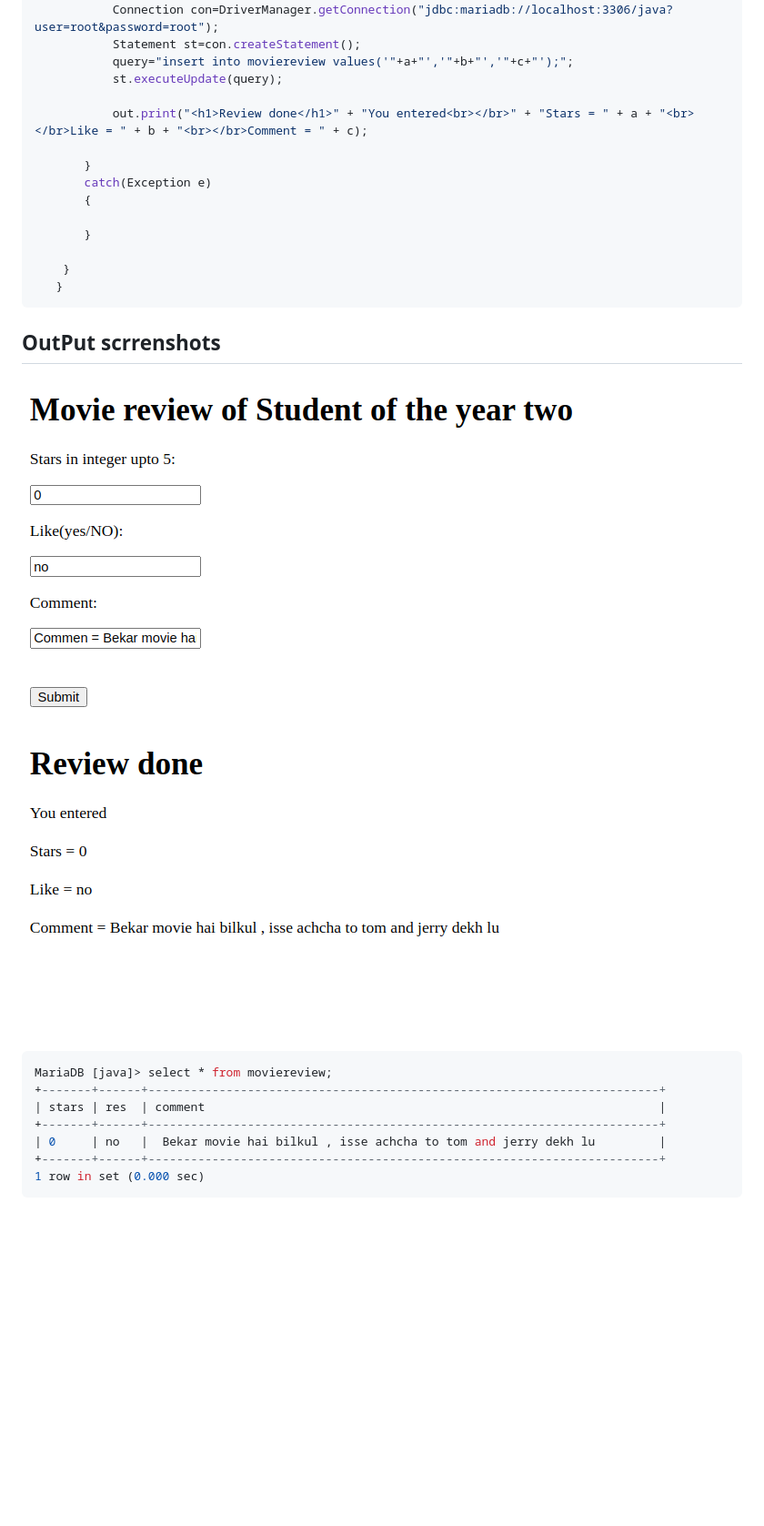
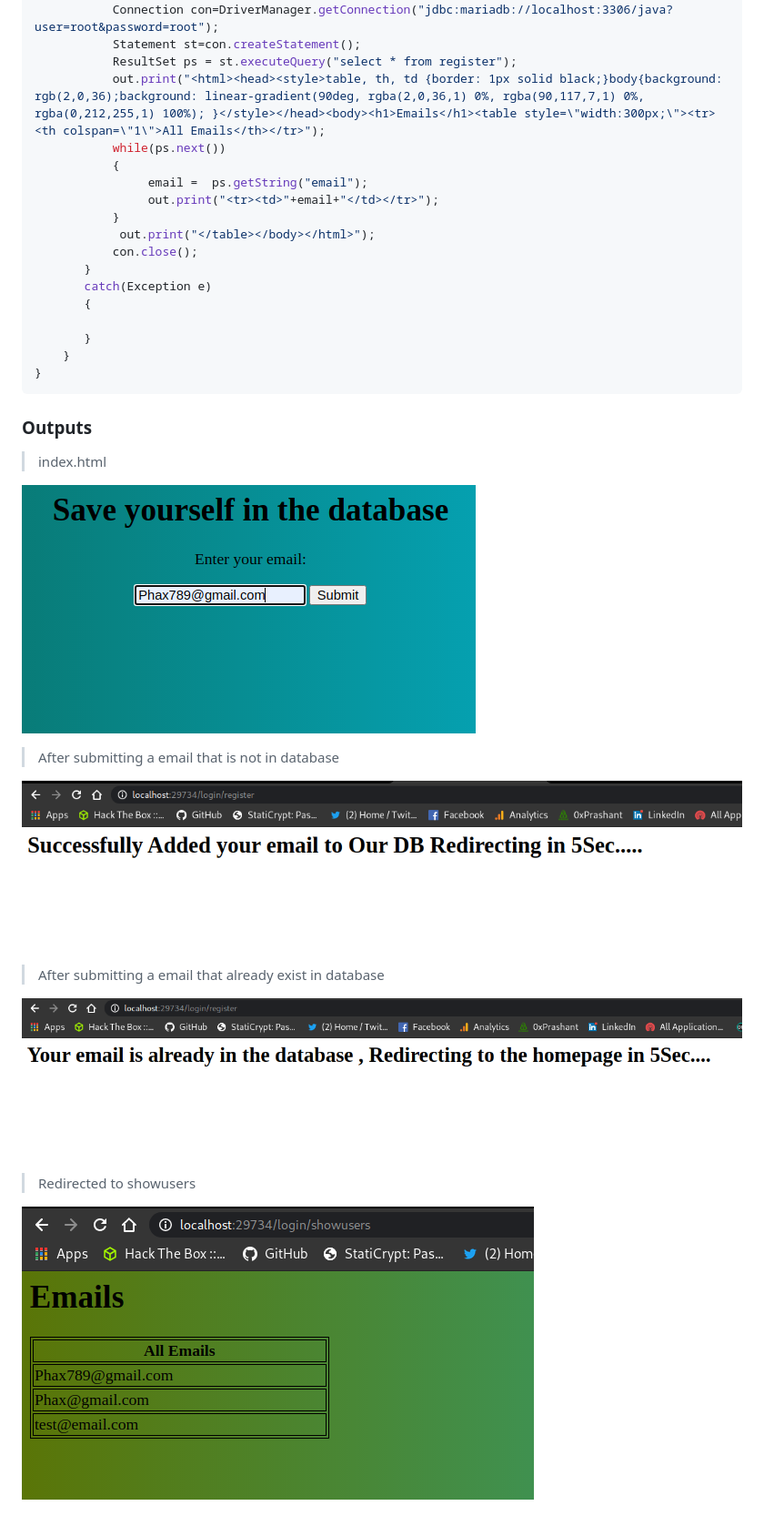
Before and after one commit to 0xprashant/java-assignment, a Markdown page: README.md, the part around the change printed below. Shown: that part at 91% size. Rendered like a GitHub page; pictures changed too: images/image-3.png (added), images/image-4.png (added), images/image-5.png (added); blank space fills up the shorter version.

````diff
--- a/README.md
+++ b/README.md
@@ -61,33 +116,39 @@ public class connect extends HttpServlet {
            Class.forName("org.mariadb.jdbc.Driver").newInstance();
            Connection con=DriverManager.getConnection("jdbc:mariadb://localhost:3306/java?user=root&password=root");
            Statement st=con.createStatement();
-           query="insert into moviereview values('"+a+"','"+b+"','"+c+"');";
-           st.executeUpdate(query);
-
-           out.print("<h1>Review done</h1>" + "You entered<br></br>" + "Stars = " + a + "<br></br>Like = " + b + "<br></br>Comment = " + c);
-
+           ResultSet ps = st.executeQuery("select * from register");
+           out.print("<html><head><style>table, th, td {border: 1px solid black;}body{background: rgb(2,0,36);background: linear-gradient(90deg, rgba(2,0,36,1) 0%, rgba(90,117,7,1) 0%, rgba(0,212,255,1) 100%); }</style></head><body><h1>Emails</h1><table style=\"width:300px;\"><tr><th colspan=\"1\">All Emails</th></tr>");
+           while(ps.next())
+           {
+                email =  ps.getString("email");
+                out.print("<tr><td>"+email+"</td></tr>");
+           }
+            out.print("</table></body></html>");
+           con.close();
        }
        catch(Exception e)
        {
 
        }
-
     }
-   }
+}
 ```
 
-## OutPut scrrenshots
+### Outputs
 
-![](/images/image-1.png)
+> index.html
 
-![](/images/image-2.png)
+![](/images/image-3.png)
 
-```sql
-MariaDB [java]> select * from moviereview;
-+-------+------+------------------------------------------------------------------------+
-| stars | res  | comment                                                                |
-+-------+------+------------------------------------------------------------------------+
-| 0     | no   |  Bekar movie hai bilkul , isse achcha to tom and jerry dekh lu         |
-+-------+------+------------------------------------------------------------------------+
-1 row in set (0.000 sec)
-```
+> After submitting a email that is not in database
+
+
+![](/images/image-4.png)
+
+> After submitting a email that already exist in database
+
+![](/images/image-5.png)
+
+> Redirected to showusers
+
+![](/images/image-6.png)
````
Also changed, not shown: other parts of README.md (+82 -27 lines), assignment-2.md (added, +91 -0 lines).
